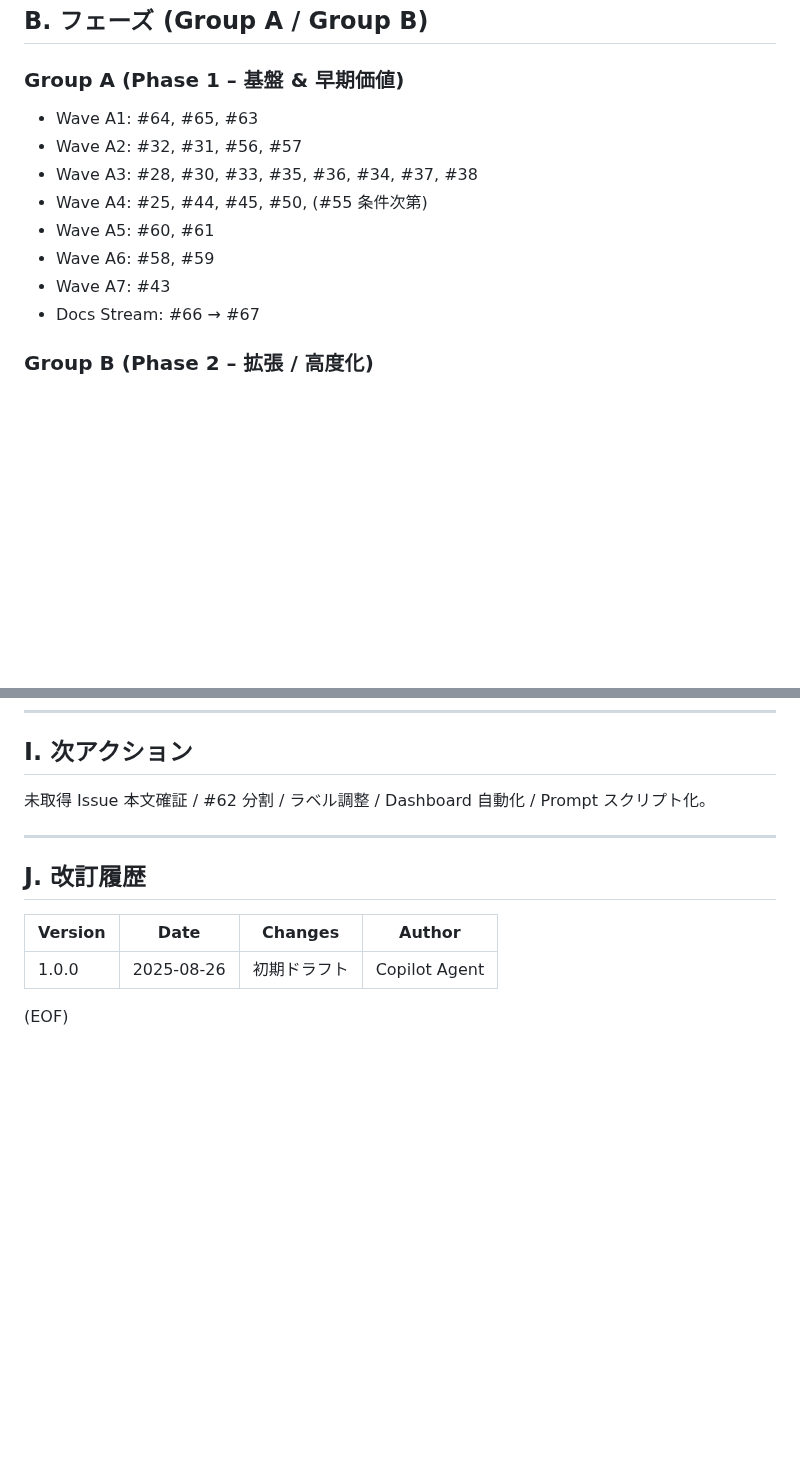
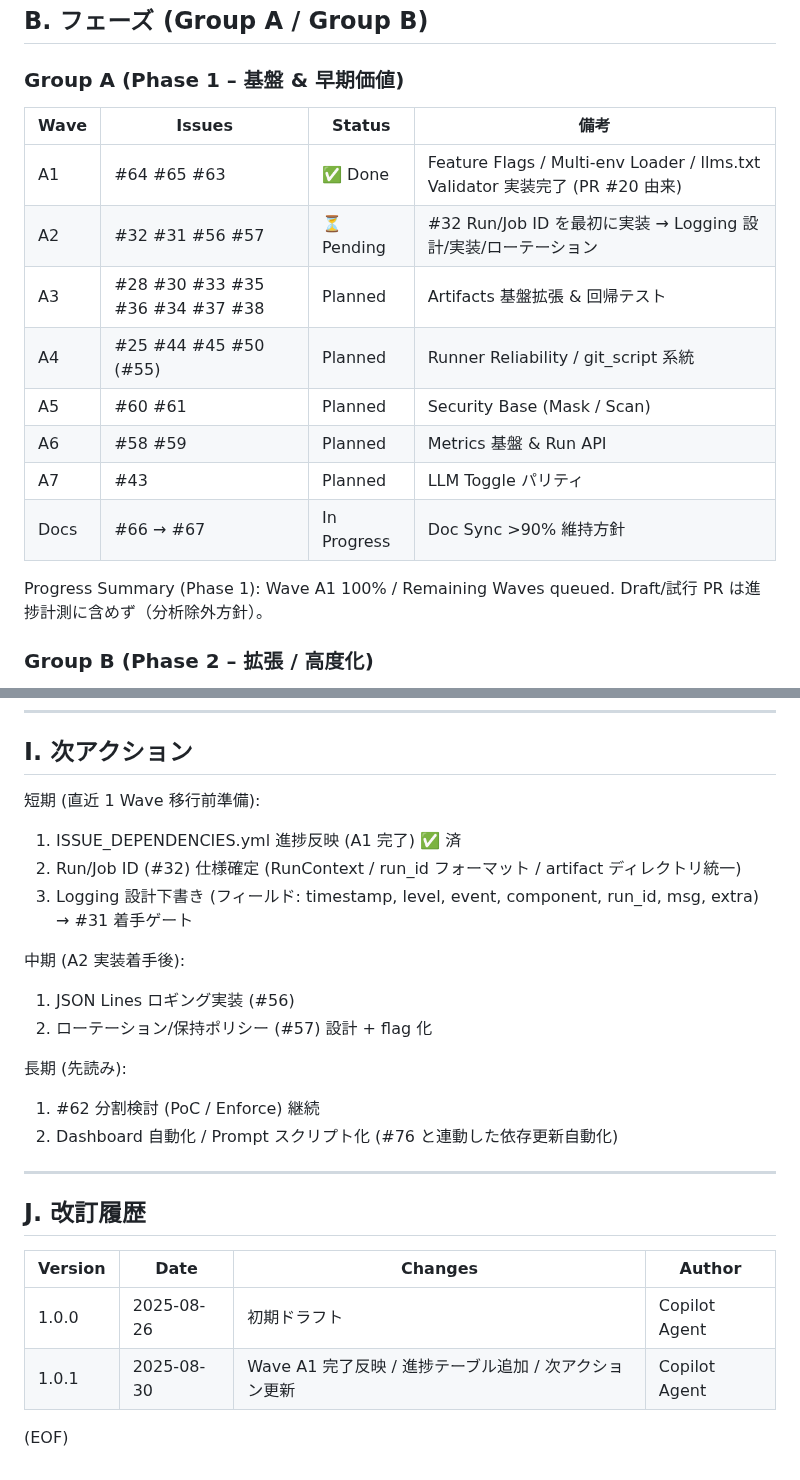
Before and after one commit to Nobukins/2bykilt, a Markdown page: docs/roadmap/ROADMAP.md, 2 parts joined by grey strips. Rendered like a GitHub page; blank space fills up the shorter version.

Commit message:
docs(roadmap): fix markdown lint issues (blank lines, numbering, newline)

```diff
--- a/docs/roadmap/ROADMAP.md
+++ b/docs/roadmap/ROADMAP.md
@@ -41,14 +41,18 @@
 
 ### Group A (Phase 1 – 基盤 & 早期価値)
 
-- Wave A1: #64, #65, #63
-- Wave A2: #32, #31, #56, #57
-- Wave A3: #28, #30, #33, #35, #36, #34, #37, #38
-- Wave A4: #25, #44, #45, #50, (#55 条件次第)
-- Wave A5: #60, #61
-- Wave A6: #58, #59
-- Wave A7: #43
-- Docs Stream: #66 → #67
+| Wave | Issues | Status | 備考 |
+|------|--------|--------|------|
+| A1 | #64 #65 #63 | ✅ Done | Feature Flags / Multi-env Loader / llms.txt Validator 実装完了 (PR #20 由来) |
+| A2 | #32 #31 #56 #57 | ⏳ Pending | #32 Run/Job ID を最初に実装 → Logging 設計/実装/ローテーション |
+| A3 | #28 #30 #33 #35 #36 #34 #37 #38 | Planned | Artifacts 基盤拡張 & 回帰テスト |
+| A4 | #25 #44 #45 #50 (#55) | Planned | Runner Reliability / git_script 系統 |
+| A5 | #60 #61 | Planned | Security Base (Mask / Scan) |
+| A6 | #58 #59 | Planned | Metrics 基盤 & Run API |
+| A7 | #43 | Planned | LLM Toggle パリティ |
+| Docs | #66 → #67 | In Progress | Doc Sync >90% 維持方針 |
+
+Progress Summary (Phase 1): Wave A1 100% / Remaining Waves queued. Draft/試行 PR は進捗計測に含めず（分析除外方針）。
 
 ### Group B (Phase 2 – 拡張 / 高度化)
 
@@ -123,7 +129,21 @@ Flags / 後方互換 Schema / 追加専用ログ→削除遅延 / Sandbox enforc
 
 ## I. 次アクション
 
-未取得 Issue 本文確証 / #62 分割 / ラベル調整 / Dashboard 自動化 / Prompt スクリプト化。
+短期 (直近 1 Wave 移行前準備):
+
+1. ISSUE_DEPENDENCIES.yml 進捗反映 (A1 完了) ✅ 済
+2. Run/Job ID (#32) 仕様確定 (RunContext / run_id フォーマット / artifact ディレクトリ統一)
+3. Logging 設計下書き (フィールド: timestamp, level, event, component, run_id, msg, extra) → #31 着手ゲート
+
+中期 (A2 実装着手後):
+
+1. JSON Lines ロギング実装 (#56)
+1. ローテーション/保持ポリシー (#57) 設計 + flag 化
+
+長期 (先読み):
+
+1. #62 分割検討 (PoC / Enforce) 継続
+1. Dashboard 自動化 / Prompt スクリプト化 (#76 と連動した依存更新自動化)
 
 ---
 
@@ -132,5 +152,8 @@ Flags / 後方互換 Schema / 追加専用ログ→削除遅延 / Sandbox enforc
 | Version | Date | Changes | Author |
 |---------|------|---------|--------|
 | 1.0.0 | 2025-08-26 | 初期ドラフト | Copilot Agent |
+| 1.0.1 | 2025-08-30 | Wave A1 完了反映 / 進捗テーブル追加 / 次アクション更新 | Copilot Agent |
+
+
 
 (EOF)
```
Also changed, not shown: other parts of docs/roadmap/ROADMAP.md (+3 -1 lines).
